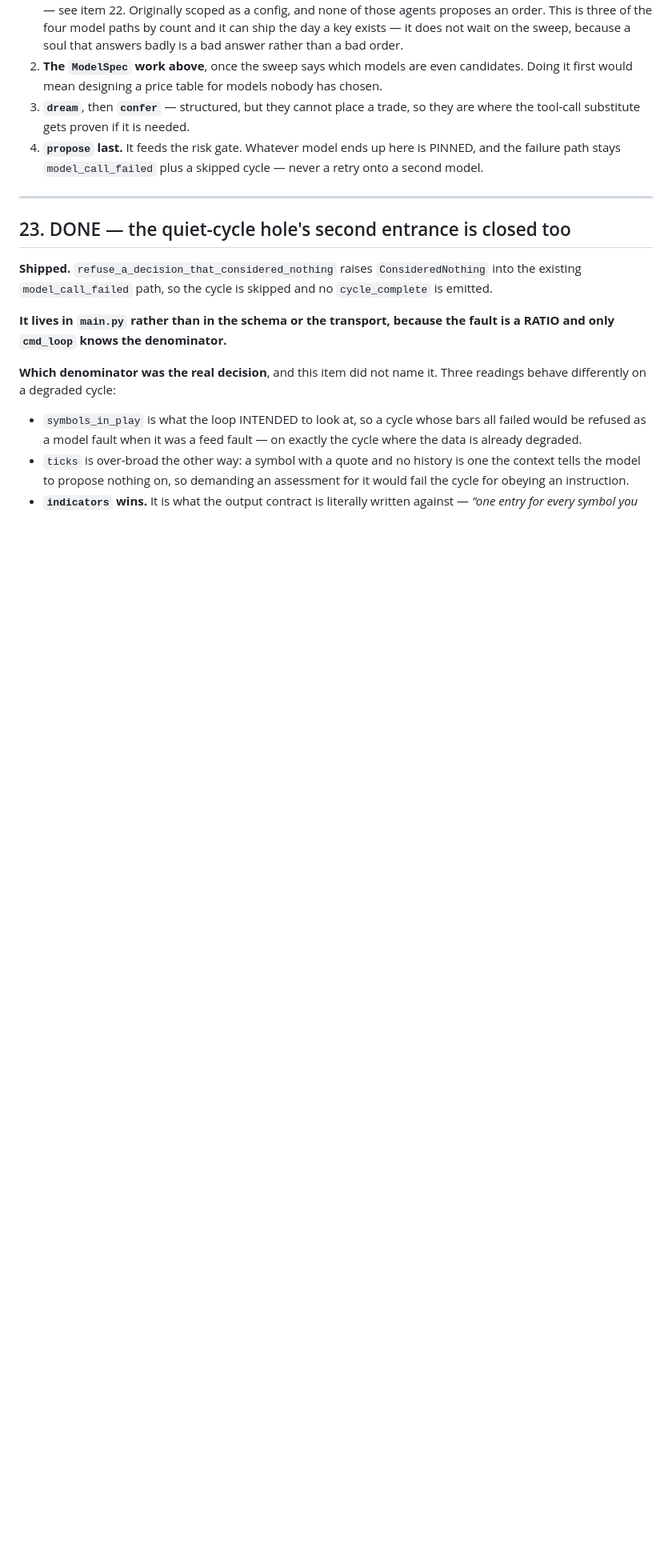
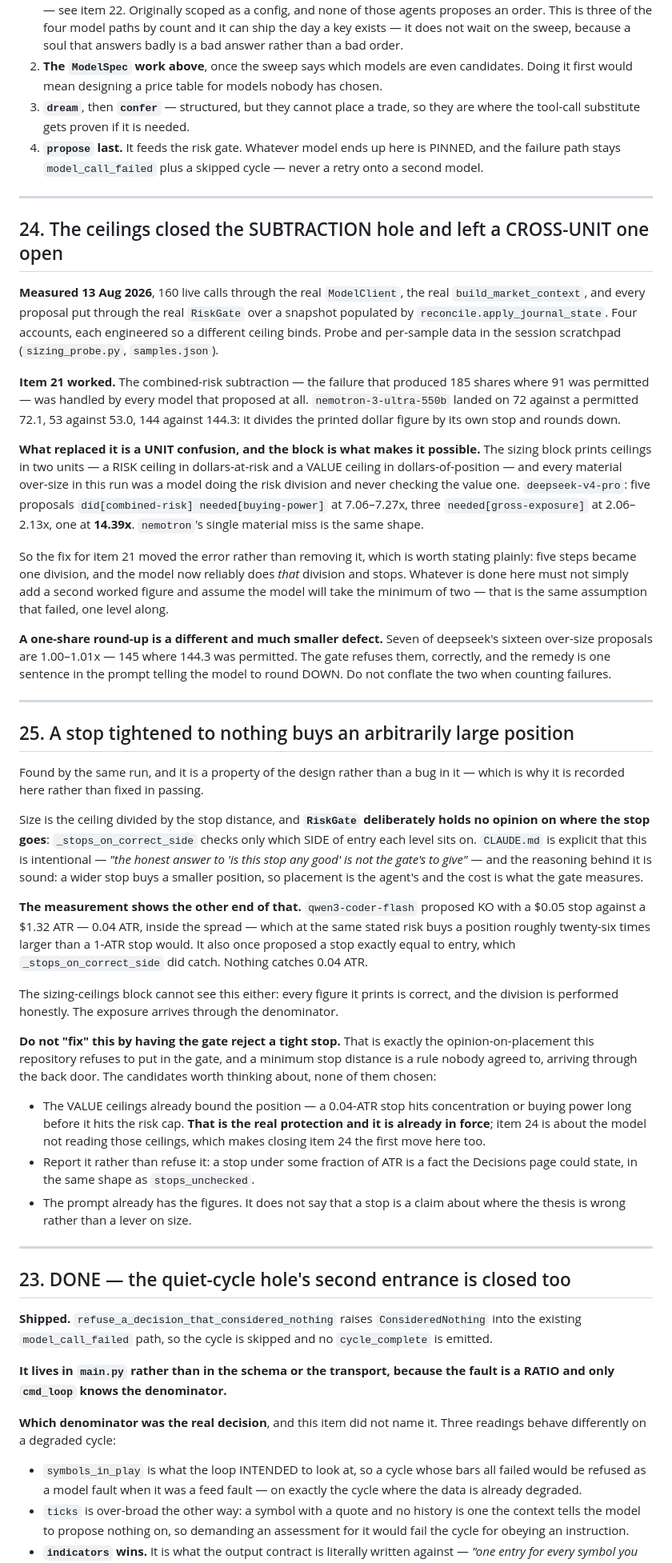
Before and after one commit to electrumnz/Electrum_Investments, a Markdown page: TODO.md, the part around one of its changes. Shown at 80% size. GitHub-like rendering; blank space fills up the shorter version.

Commit message:
MEASURED: the ceilings closed the subtraction hole and opened a cross-unit one
160 live calls through the real ModelClient, the real market context and the
real RiskGate, over four accounts each engineered so a different ceiling
binds.

Item 21 worked. The combined-risk subtraction that produced 185 shares where
91 was permitted was handled by every model that proposed at all --
nemotron landed on 72 against 72.1, 53 against 53.0, 144 against 144.3.

What replaced it is a UNIT confusion. The block prints ceilings in two units,
dollars-at-risk and dollars-of-position, and every material over-size was a
model doing the risk division and never checking the value one: deepseek 7.1x
over on buying power five times, 2.1x on gross exposure three times, once
14.4x. The fix for 21 moved the error rather than removing it, and the
tempting repair -- print a second worked figure and trust the model to take
the minimum -- is the same assumption that already failed.

Item 25 is the one to read next to the gate's design. Size is the ceiling
divided by the stop distance and RiskGate deliberately holds no opinion on
placement, so a stop tightened to nothing buys an arbitrarily large position
at the same stated risk: qwen proposed KO with a $0.05 stop against a $1.32
ATR. Recorded rather than fixed, because a minimum stop distance is exactly
the opinion this repository refuses to put in the gate, and the value
ceilings already bound it -- which makes closing 24 the first move here too.

Recommendations recorded with what they do not establish: one market
fixture, cold-start cycles only so the gate-verdict feedback never ran, and
ten samples per cell.

Co-Authored-By: Claude Opus 5 <noreply@anthropic.com>
Claude-Session: https://claude.ai/code/session_01JXb2y7YcdLAsMu1ucsKxd6

```diff
--- a/TODO.md
+++ b/TODO.md
@@ -1973,6 +1997,81 @@ Staged so nothing that can lose money moves first:
 4. **`propose` last.** It feeds the risk gate. Whatever model ends up here is
    PINNED, and the failure path stays `model_call_failed` plus a skipped cycle
    — never a retry onto a second model.
+
+---
+
+## 24. The ceilings closed the SUBTRACTION hole and left a CROSS-UNIT one open
+
+**Measured 13 Aug 2026**, 160 live calls through the real `ModelClient`, the
+real `build_market_context`, and every proposal put through the real
+`RiskGate` over a snapshot populated by `reconcile.apply_journal_state`. Four
+accounts, each engineered so a different ceiling binds. Probe and per-sample
+data in the session scratchpad (`sizing_probe.py`, `samples.json`).
+
+**Item 21 worked.** The combined-risk subtraction — the failure that produced
+185 shares where 91 was permitted — was handled by every model that proposed at
+all. `nemotron-3-ultra-550b` landed on 72 against a permitted 72.1, 53 against
+53.0, 144 against 144.3: it divides the printed dollar figure by its own stop
+and rounds down.
+
+**What replaced it is a UNIT confusion, and the block is what makes it
+possible.** The sizing block prints ceilings in two units — a RISK ceiling in
+dollars-at-risk and a VALUE ceiling in dollars-of-position — and every material
+over-size in this run was a model doing the risk division and never checking the
+value one. `deepseek-v4-pro`: five proposals `did[combined-risk]
+needed[buying-power]` at 7.06–7.27x, three `needed[gross-exposure]` at
+2.06–2.13x, one at **14.39x**. `nemotron`'s single material miss is the same
+shape.
+
+So the fix for item 21 moved the error rather than removing it, which is worth
+stating plainly: five steps became one division, and the model now reliably does
+*that* division and stops. Whatever is done here must not simply add a second
+worked figure and assume the model will take the minimum of two — that is the
+same assumption that failed, one level along.
+
+**A one-share round-up is a different and much smaller defect.** Seven of
+deepseek's sixteen over-size proposals are 1.00–1.01x — 145 where 144.3 was
+permitted. The gate refuses them, correctly, and the remedy is one sentence in
+the prompt telling the model to round DOWN. Do not conflate the two when
+counting failures.
+
+---
+
+## 25. A stop tightened to nothing buys an arbitrarily large position
+
+Found by the same run, and it is a property of the design rather than a bug in
+it — which is why it is recorded here rather than fixed in passing.
+
+Size is the ceiling divided by the stop distance, and **`RiskGate` deliberately
+holds no opinion on where the stop goes**: `_stops_on_correct_side` checks only
+which SIDE of entry each level sits on. `CLAUDE.md` is explicit that this is
+intentional — *"the honest answer to 'is this stop any good' is not the gate's
+to give"* — and the reasoning behind it is sound: a wider stop buys a smaller
+position, so placement is the agent's and the cost is what the gate measures.
+
+**The measurement shows the other end of that.** `qwen3-coder-flash` proposed KO
+with a $0.05 stop against a $1.32 ATR — 0.04 ATR, inside the spread — which at
+the same stated risk buys a position roughly twenty-six times larger than a
+1-ATR stop would. It also once proposed a stop exactly equal to entry, which
+`_stops_on_correct_side` did catch. Nothing catches 0.04 ATR.
+
+The sizing-ceilings block cannot see this either: every figure it prints is
+correct, and the division is performed honestly. The exposure arrives through
+the denominator.
+
+**Do not "fix" this by having the gate reject a tight stop.** That is exactly
+the opinion-on-placement this repository refuses to put in the gate, and a
+minimum stop distance is a rule nobody agreed to, arriving through the back
+door. The candidates worth thinking about, none of them chosen:
+
+- The VALUE ceilings already bound the position — a 0.04-ATR stop hits
+  concentration or buying power long before it hits the risk cap. **That is the
+  real protection and it is already in force**; item 24 is about the model not
+  reading those ceilings, which makes closing item 24 the first move here too.
+- Report it rather than refuse it: a stop under some fraction of ATR is a fact
+  the Decisions page could state, in the same shape as `stops_unchecked`.
+- The prompt already has the figures. It does not say that a stop is a claim
+  about where the thesis is wrong rather than a lever on size.
 
 ---
 
```
Also changed, not shown: other parts of TODO.md (+28 -4 lines).
